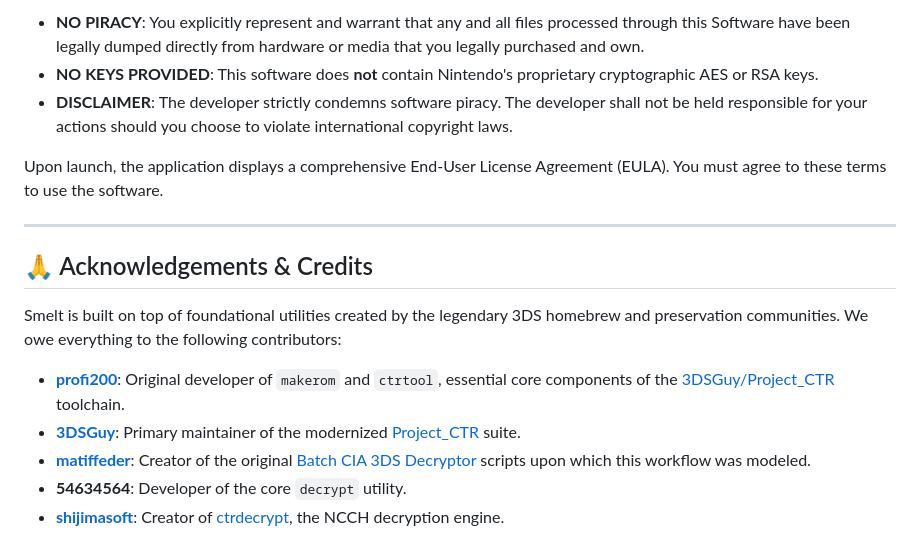
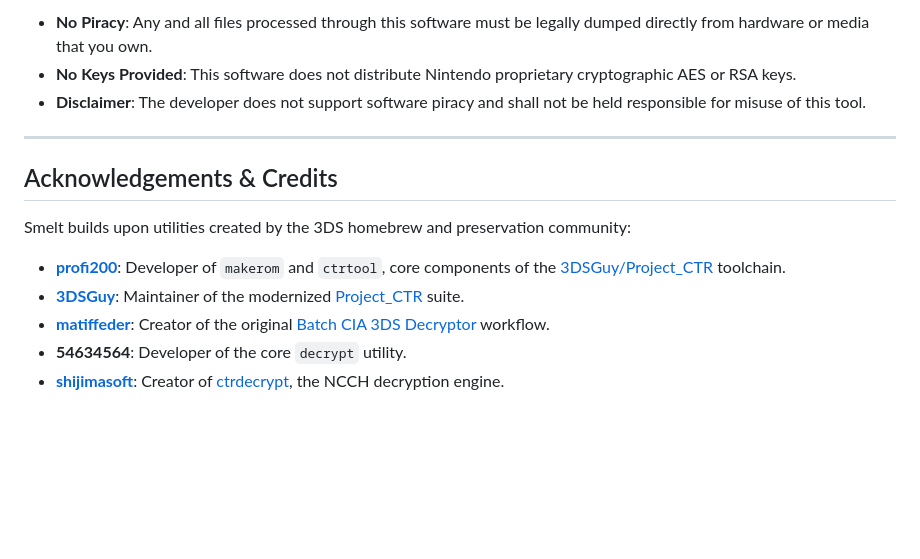
Before and after one commit to vanshksingh/Smelt-3DS-Decryptor, a Markdown page: README.md, the part around one of its changes. GitHub-like rendering; blank space fills up the shorter version.

```diff
--- a/README.md
+++ b/README.md
@@ -71,18 +69,16 @@ This Software is designed **solely for the purpose of personal data archival, fo
 
-- **NO PIRACY**: You explicitly represent and warrant that any and all files processed through this Software have been legally dumped directly from hardware or media that you legally purchased and own.
-- **NO KEYS PROVIDED**: This software does **not** contain Nintendo's proprietary cryptographic AES or RSA keys.
-- **DISCLAIMER**: The developer strictly condemns software piracy. The developer shall not be held responsible for your actions should you choose to violate international copyright laws.
-
-Upon launch, the application displays a comprehensive End-User License Agreement (EULA). You must agree to these terms to use the software.
+- **No Piracy**: Any and all files processed through this software must be legally dumped directly from hardware or media that you own.
+- **No Keys Provided**: This software does not distribute Nintendo proprietary cryptographic AES or RSA keys.
+- **Disclaimer**: The developer does not support software piracy and shall not be held responsible for misuse of this tool.
 
 ---
 
-## 🙏 Acknowledgements & Credits
+## Acknowledgements & Credits
 
-Smelt is built on top of foundational utilities created by the legendary 3DS homebrew and preservation communities. We owe everything to the following contributors:
+Smelt builds upon utilities created by the 3DS homebrew and preservation community:
 
-* **[profi200](https://github.com/profi200)**: Original developer of `makerom` and `ctrtool`, essential core components of the [3DSGuy/Project_CTR](https://github.com/3DSGuy/Project_CTR) toolchain.
-* **[3DSGuy](https://github.com/3DSGuy)**: Primary maintainer of the modernized [Project_CTR](https://github.com/3DSGuy/Project_CTR) suite.
-* **[matiffeder](https://github.com/matiffeder)**: Creator of the original [Batch CIA 3DS Decryptor](https://github.com/matiffeder/stuff) scripts upon which this workflow was modeled.
-* **54634564**: Developer of the core `decrypt` utility.
-* **[shijimasoft](https://github.com/shijimasoft)**: Creator of [ctrdecrypt](https://github.com/shijimasoft/ctrdecrypt), the NCCH decryption engine.
+- **[profi200](https://github.com/profi200)**: Developer of `makerom` and `ctrtool`, core components of the [3DSGuy/Project_CTR](https://github.com/3DSGuy/Project_CTR) toolchain.
+- **[3DSGuy](https://github.com/3DSGuy)**: Maintainer of the modernized [Project_CTR](https://github.com/3DSGuy/Project_CTR) suite.
+- **[matiffeder](https://github.com/matiffeder)**: Creator of the original [Batch CIA 3DS Decryptor](https://github.com/matiffeder/stuff) workflow.
+- **54634564**: Developer of the core `decrypt` utility.
+- **[shijimasoft](https://github.com/shijimasoft)**: Creator of [ctrdecrypt](https://github.com/shijimasoft/ctrdecrypt), the NCCH decryption engine.
```
Also changed, not shown: other parts of README.md (+28 -30 lines).
